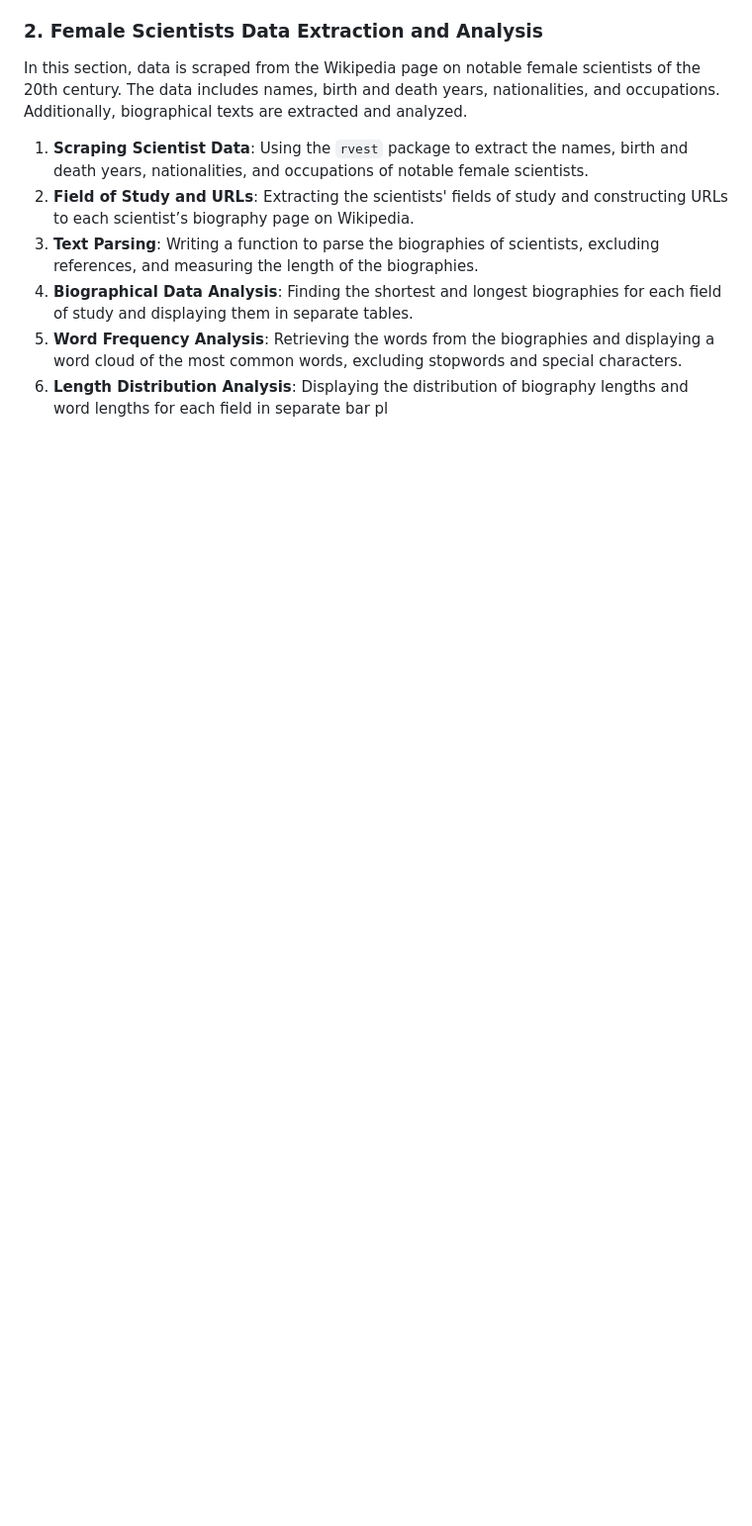
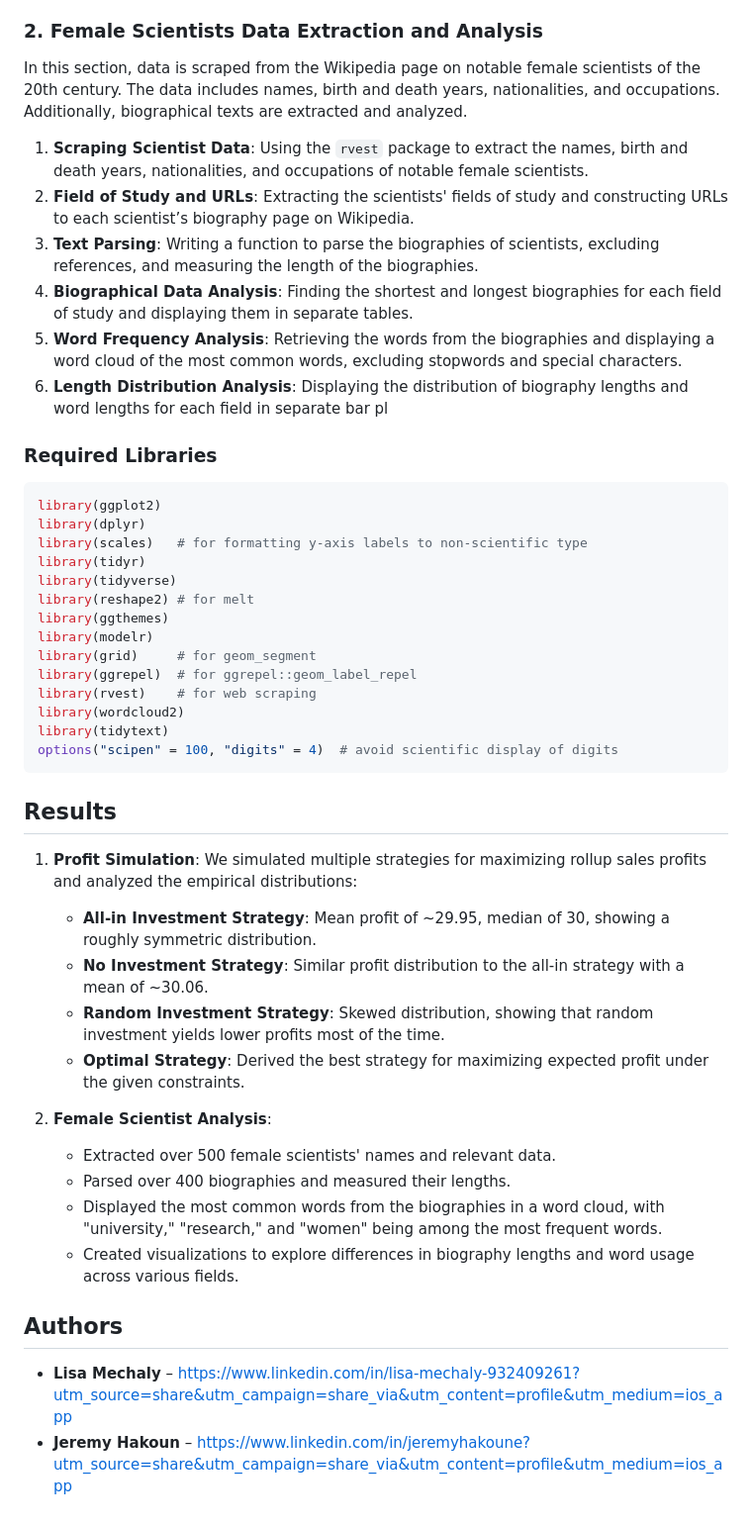
Before and after one commit to lisabensoussan/Sampling-Data-Wrangling-and-Visualization, a Markdown page: README.md, the part around the change. Shown: that part at 99% size. GitHub-like rendering; blank space fills up the shorter version.

````diff
--- a/README.md
+++ b/README.md
@@ -32,3 +32,43 @@ In this section, data is scraped from the Wikipedia page on notable female scien
 4. **Biographical Data Analysis**: Finding the shortest and longest biographies for each field of study and displaying them in separate tables.
 5. **Word Frequency Analysis**: Retrieving the words from the biographies and displaying a word cloud of the most common words, excluding stopwords and special characters.
 6. **Length Distribution Analysis**: Displaying the distribution of biography lengths and word lengths for each field in separate bar pl
+
+
+### Required Libraries
+
+```r
+library(ggplot2)
+library(dplyr)
+library(scales)   # for formatting y-axis labels to non-scientific type
+library(tidyr)
+library(tidyverse)
+library(reshape2) # for melt
+library(ggthemes)
+library(modelr)
+library(grid)     # for geom_segment
+library(ggrepel)  # for ggrepel::geom_label_repel
+library(rvest)    # for web scraping
+library(wordcloud2)
+library(tidytext)
+options("scipen" = 100, "digits" = 4)  # avoid scientific display of digits
+```
+
+## Results
+
+1. **Profit Simulation**: We simulated multiple strategies for maximizing rollup sales profits and analyzed the empirical distributions:
+   - **All-in Investment Strategy**: Mean profit of ~29.95, median of 30, showing a roughly symmetric distribution.
+   - **No Investment Strategy**: Similar profit distribution to the all-in strategy with a mean of ~30.06.
+   - **Random Investment Strategy**: Skewed distribution, showing that random investment yields lower profits most of the time.
+   - **Optimal Strategy**: Derived the best strategy for maximizing expected profit under the given constraints.
+
+2. **Female Scientist Analysis**:
+   - Extracted over 500 female scientists' names and relevant data.
+   - Parsed over 400 biographies and measured their lengths.
+   - Displayed the most common words from the biographies in a word cloud, with "university," "research," and "women" being among the most frequent words.
+   - Created visualizations to explore differences in biography lengths and word usage across various fields.
+
+
+## Authors
+
+- **Lisa Mechaly** – https://www.linkedin.com/in/lisa-mechaly-932409261?utm_source=share&utm_campaign=share_via&utm_content=profile&utm_medium=ios_app
+- **Jeremy Hakoun** – https://www.linkedin.com/in/jeremyhakoune?utm_source=share&utm_campaign=share_via&utm_content=profile&utm_medium=ios_app
````
